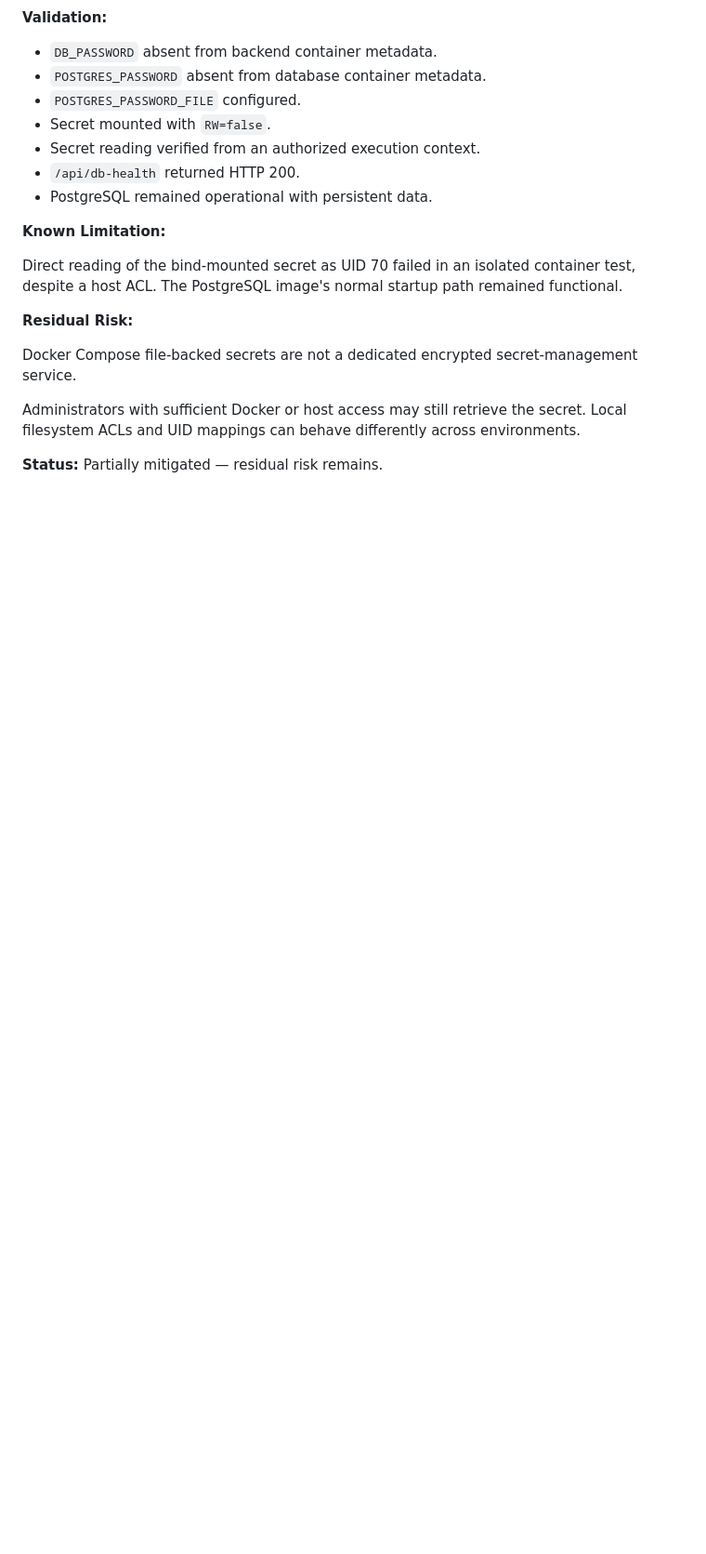
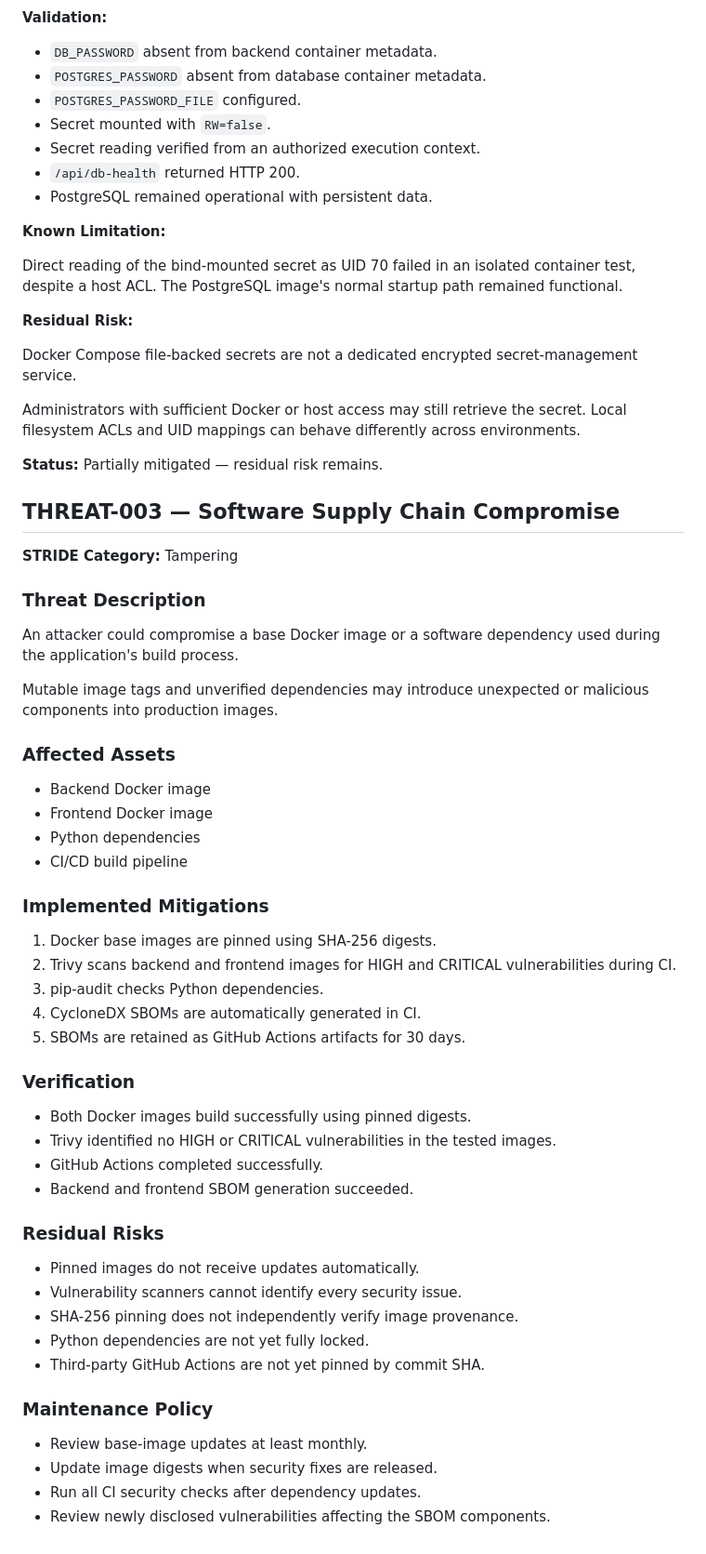
Before and after one commit to i-ttalo/secure-docker-app, a Markdown page: docs/THREAT_MODEL.md, the part around the change. Shown at 93% size. GitHub-like rendering; blank space fills up the shorter version.

Commit message:
docs: document software supply chain threat model

```diff
--- a/docs/THREAT_MODEL.md
+++ b/docs/THREAT_MODEL.md
@@ -132,3 +132,55 @@ Docker Compose file-backed secrets are not a dedicated encrypted secret-manageme
 Administrators with sufficient Docker or host access may still retrieve the secret. Local filesystem ACLs and UID mappings can behave differently across environments.
 
 **Status:** Partially mitigated — residual risk remains.
+
+
+## THREAT-003 — Software Supply Chain Compromise
+
+**STRIDE Category:** Tampering
+
+### Threat Description
+
+An attacker could compromise a base Docker image or a software
+dependency used during the application's build process.
+
+Mutable image tags and unverified dependencies may introduce
+unexpected or malicious components into production images.
+
+### Affected Assets
+
+- Backend Docker image
+- Frontend Docker image
+- Python dependencies
+- CI/CD build pipeline
+
+### Implemented Mitigations
+
+1. Docker base images are pinned using SHA-256 digests.
+2. Trivy scans backend and frontend images for HIGH and
+   CRITICAL vulnerabilities during CI.
+3. pip-audit checks Python dependencies.
+4. CycloneDX SBOMs are automatically generated in CI.
+5. SBOMs are retained as GitHub Actions artifacts for 30 days.
+
+### Verification
+
+- Both Docker images build successfully using pinned digests.
+- Trivy identified no HIGH or CRITICAL vulnerabilities
+  in the tested images.
+- GitHub Actions completed successfully.
+- Backend and frontend SBOM generation succeeded.
+
+### Residual Risks
+
+- Pinned images do not receive updates automatically.
+- Vulnerability scanners cannot identify every security issue.
+- SHA-256 pinning does not independently verify image provenance.
+- Python dependencies are not yet fully locked.
+- Third-party GitHub Actions are not yet pinned by commit SHA.
+
+### Maintenance Policy
+
+- Review base-image updates at least monthly.
+- Update image digests when security fixes are released.
+- Run all CI security checks after dependency updates.
+- Review newly disclosed vulnerabilities affecting the SBOM components.
```
